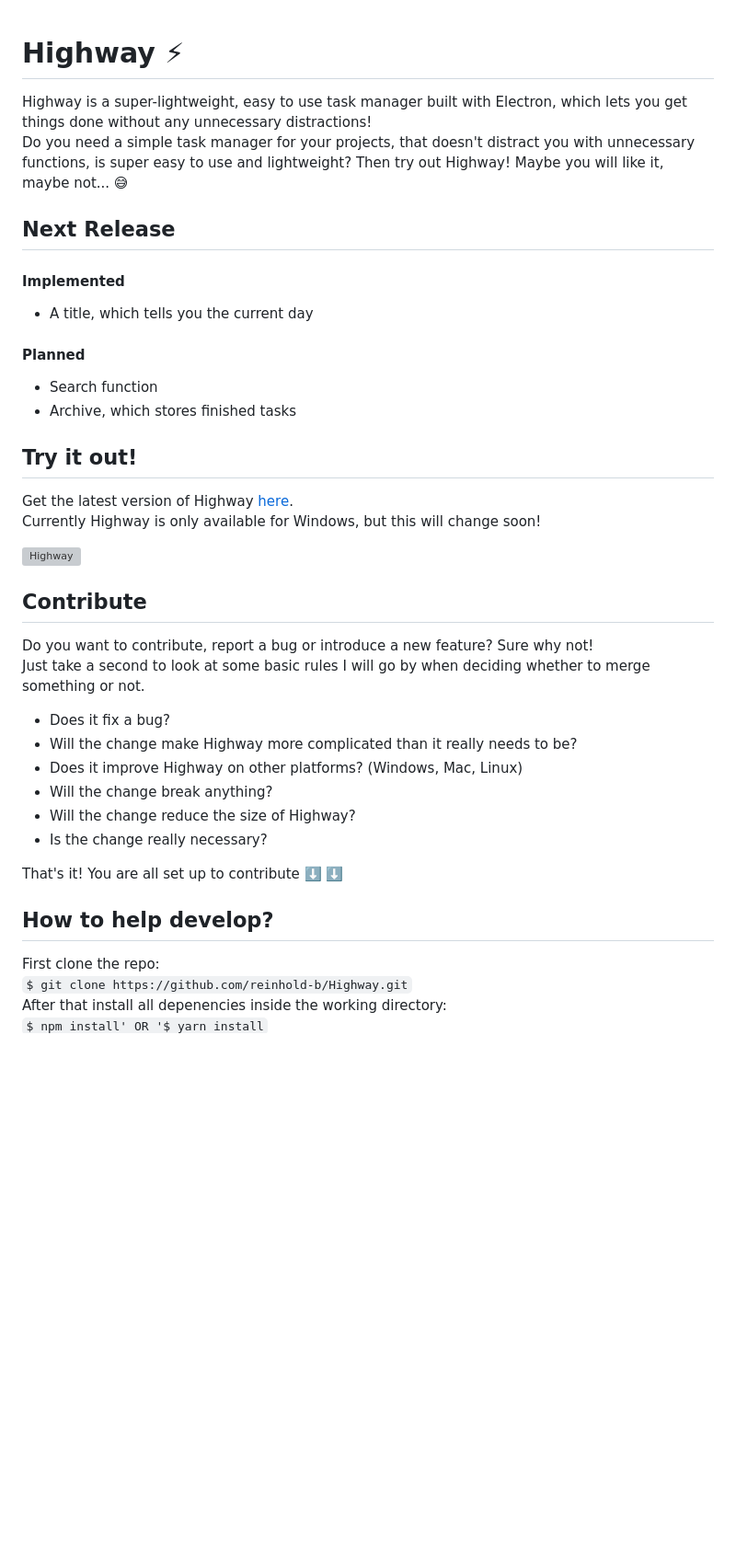
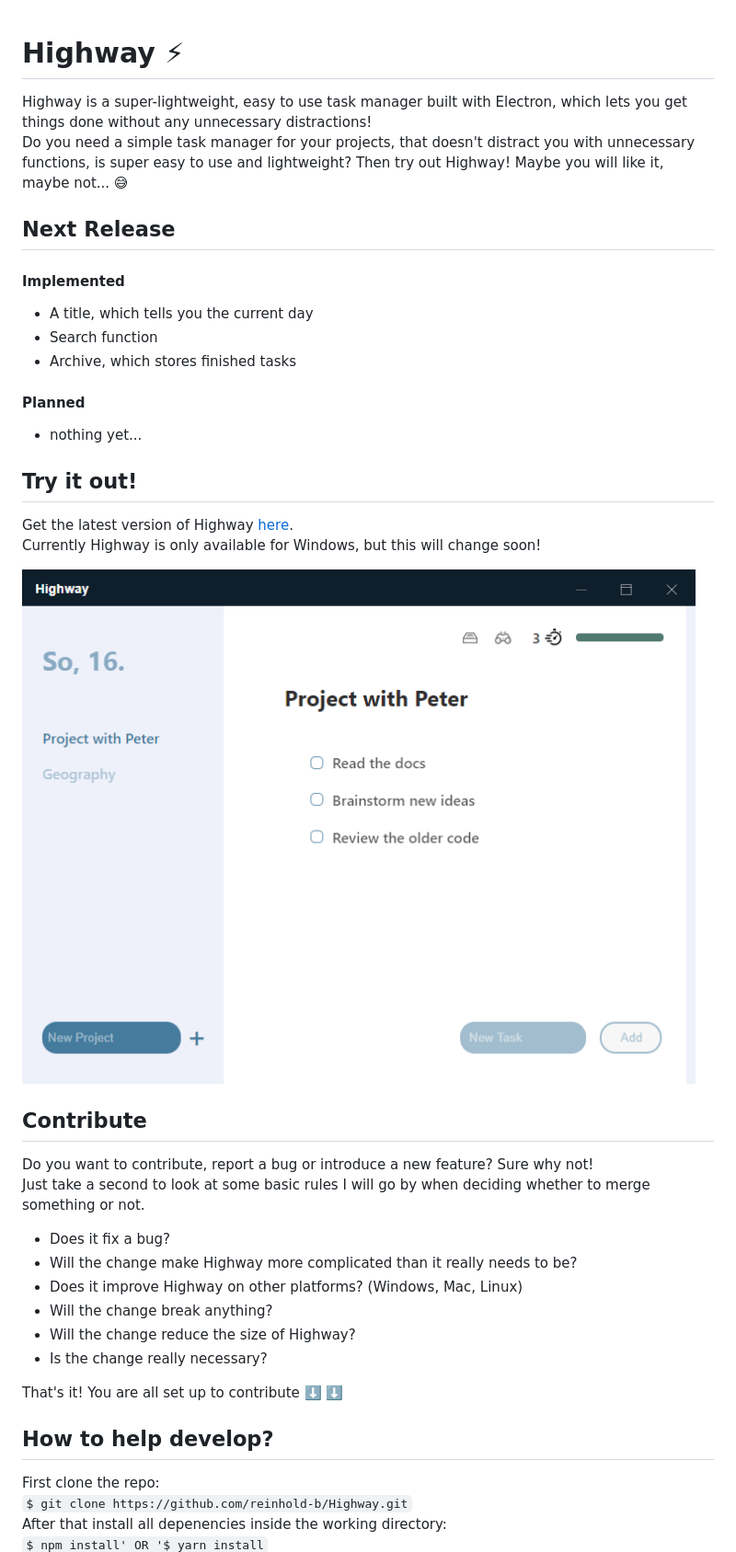
Before and after one commit to reinhold-b/Highway, a Markdown page: README.md, the part around the change. Shown: that part at 92% size. Drawn GitHub-style; pictures changed too: assets/git_images/screenshotv1.5.0.png (added); blank space fills up the shorter version; grey boxes are pictures that could not be loaded.

```diff
--- a/README.md
+++ b/README.md
@@ -1,35 +1,43 @@
 # Highway :zap:
+
 Highway is a super-lightweight, easy to use task manager built with Electron, which lets you get things done without any unnecessary distractions!\
 Do you need a simple task manager for your projects, that doesn't distract you with unnecessary functions, is super easy to use and lightweight? Then try out Highway! Maybe you will like it, maybe not... :sweat_smile:
 
 ## Next Release
+
 #### Implemented
+
 - A title, which tells you the current day
-#### Planned
 - Search function
 - Archive, which stores finished tasks
 
+#### Planned
+
+- nothing yet...
 
 ## Try it out!
+
 Get the latest version of Highway [here](https://github.com/reinhold-b/Highway/releases).\
 Currently Highway is only available for Windows, but this will change soon!
 
-![Highway](/assets/git_images/screenshotV1.1.1.png)
+![Highway](/assets/git_images/screenshotv1.5.0.png)
 
 ## Contribute
+
 Do you want to contribute, report a bug or introduce a new feature? Sure why not!\
 Just take a second to look at some basic rules I will go by when deciding whether to merge something or not.
 
-* Does it fix a bug?
-* Will the change make Highway more complicated than it really needs to be?
-* Does it improve Highway on other platforms? (Windows, Mac, Linux)
-* Will the change break anything?
-* Will the change reduce the size of Highway?
-* Is the change really necessary?
+- Does it fix a bug?
+- Will the change make Highway more complicated than it really needs to be?
+- Does it improve Highway on other platforms? (Windows, Mac, Linux)
+- Will the change break anything?
+- Will the change reduce the size of Highway?
+- Is the change really necessary?
 
 That's it! You are all set up to contribute :arrow_down: :arrow_down:
 
 ## How to help develop?
+
 First clone the repo:\
 `$ git clone https://github.com/reinhold-b/Highway.git`\
 After that install all depenencies inside the working directory:\
```
Also changed, not shown: assets/git_images/screenshotv1.1.4.png (deleted), 17 other files.
